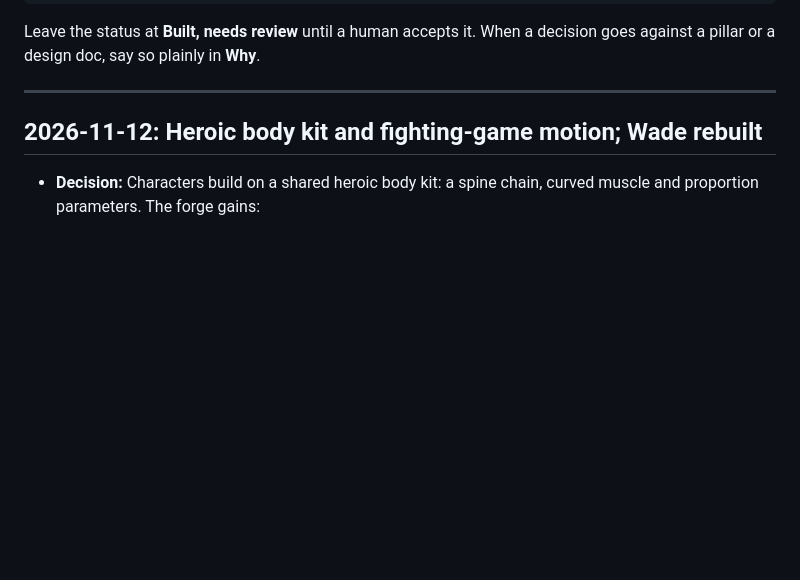
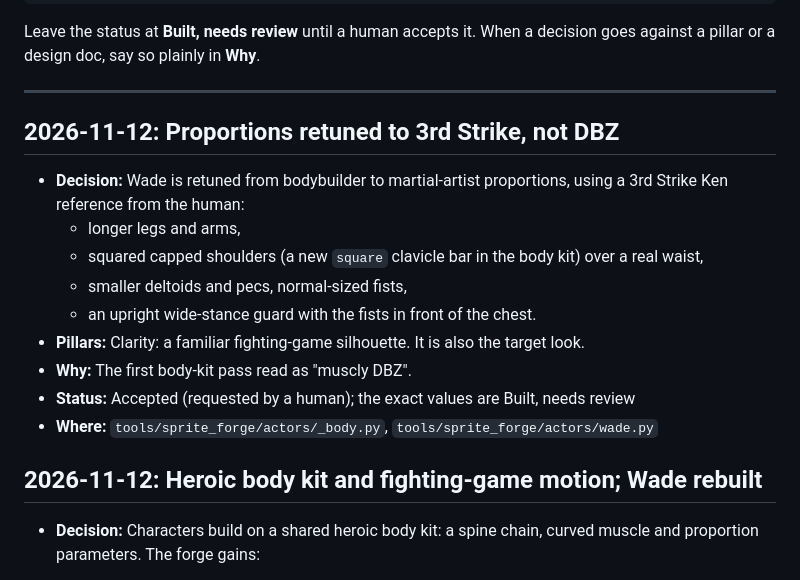
Before and after one commit to FWFsoft/gambit, a Markdown page: docs/design/DECISIONS.md, the part around the change. Rendered like a GitHub page; blank space fills up the shorter version.

```diff
--- a/docs/design/DECISIONS.md
+++ b/docs/design/DECISIONS.md
@@ -20,6 +20,21 @@ Leave the status at **Built, needs review** until a human accepts it. When a
 decision goes against a pillar or a design doc, say so plainly in **Why**.
 
 ---
+
+## 2026-11-12: Proportions retuned to 3rd Strike, not DBZ
+- **Decision:** Wade is retuned from bodybuilder to martial-artist
+  proportions, using a 3rd Strike Ken reference from the human:
+  - longer legs and arms,
+  - squared capped shoulders (a new `square` clavicle bar in the body
+    kit) over a real waist,
+  - smaller deltoids and pecs, normal-sized fists,
+  - an upright wide-stance guard with the fists in front of the chest.
+- **Pillars:** Clarity: a familiar fighting-game silhouette. It is also
+  the target look.
+- **Why:** The first body-kit pass read as "muscly DBZ".
+- **Status:** Accepted (requested by a human); the exact values are
+  Built, needs review
+- **Where:** `tools/sprite_forge/actors/_body.py`, `tools/sprite_forge/actors/wade.py`
 
 ## 2026-11-12: Heroic body kit and fighting-game motion; Wade rebuilt
 - **Decision:** Characters build on a shared heroic body kit: a spine
```
Also changed, not shown: docs/design/ART_DIRECTION.md (+16 -0 lines), docs/prototype/wade_vs_ken_proportions.png (added), 5 other files.
